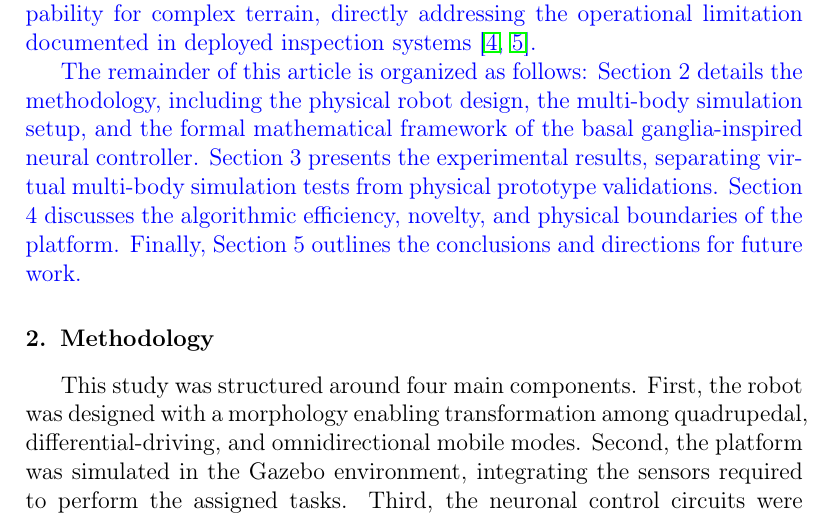
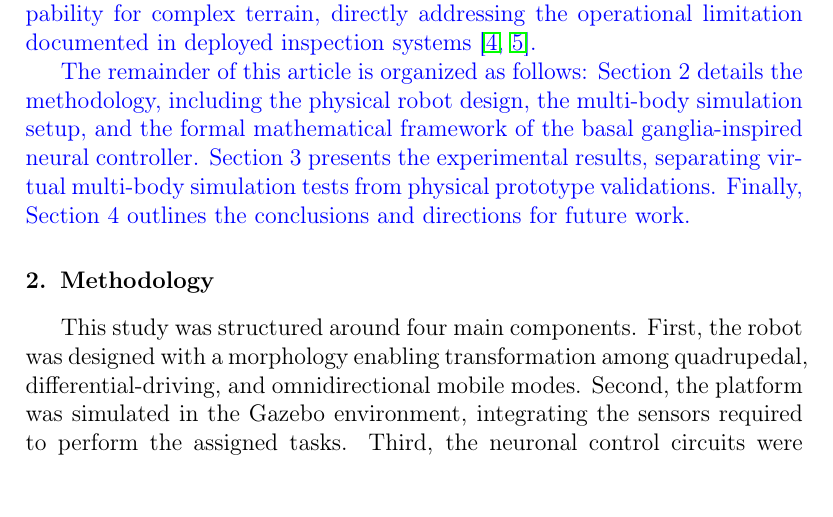
Before and after one commit to Deivs117/PaperBOTCorrection, a LaTeX paper (src/elsarticle-template-num-names.tex): part of page 7 of 76, cut so that both start at the same text. Compiled offline with pdfLaTeX.

Commit message:
add: Corrections Documentation

```diff
--- a/src/elsarticle-template-num-names.tex
+++ b/src/elsarticle-template-num-names.tex
@@ -130,7 +130,7 @@ Wheel-legged quadruped \sep Hybrid locomotion \sep Gait mode switching \sep Arbi
 \revblue{Against this background, the present work proposes a hybrid quadrupedal robotic platform with four three-degree-of-freedom limbs, each incorporating an omnidirectional wheel at the distal segment (tibia), enabling transitions among three discrete locomotion modes: quadrupedal walking (articulated mode), differential rolling, and omnidirectional motion (mobile mode). The platform integrates a sensory suite comprising an IMU, a LiDAR, and a camera for environmental perception. A multilayer perceptron (MLP) processes sensory data to detect terrain instability and compute per-channel salience inputs to the basal-ganglia network, which in turn executes mode selection via a WTA disinhibition mechanism. The complete system is validated in simulation (Gazebo) and on a physical prototype, demonstrating robust autonomous switching across flat surfaces, sloped terrain, and obstacle-laden environments. Relative to the current state of the art, the proposed architecture offers three differentiating properties: (i) \emph{biological interpretability}: the switching logic is grounded in an explicit, neuroscientifically validated model rather than a learned black-box policy; (ii) \emph{modularity}: perception, arbitration, and motor generation are decoupled, facilitating individual upgrade; and (iii) \emph{autonomous energy-aware mode selection}, leveraging the efficiency advantage of wheeled locomotion on flat surfaces while preserving legged capability for complex terrain, directly addressing the operational limitation documented in deployed inspection systems \citep{Hutter2017ANYmal,Tranzatto2022CERBERUS}.}
 
 % [AUTO-EDIT] TAREA 18: Added structural closing paragraph to Introduction.
-\revblue{The remainder of this article is organized as follows: Section 2 details the methodology, including the physical robot design, the multi-body simulation setup, and the formal mathematical framework of the basal ganglia-inspired neural controller. Section 3 presents the experimental results, separating virtual multi-body simulation tests from physical prototype validations. Section 4 discusses the algorithmic efficiency, novelty, and physical boundaries of the platform. Finally, Section 5 outlines the conclusions and directions for future work.}
+\revblue{The remainder of this article is organized as follows: Section 2 details the methodology, including the physical robot design, the multi-body simulation setup, and the formal mathematical framework of the basal ganglia-inspired neural controller. Section 3 presents the experimental results, separating virtual multi-body simulation tests from physical prototype validations. Finally, Section 4 outlines the conclusions and directions for future work.}
 
 % [AUTO-EDIT] END TAREA 6: Introduction block end. fecha=2026-05-10.
 
```
Also changed, not shown: 1 other file.
